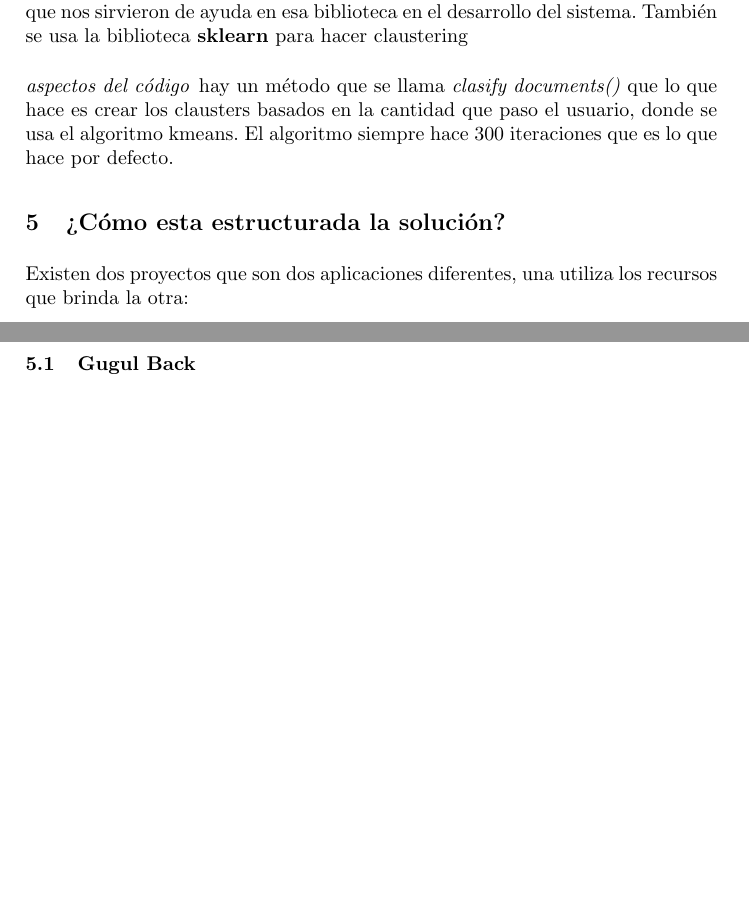
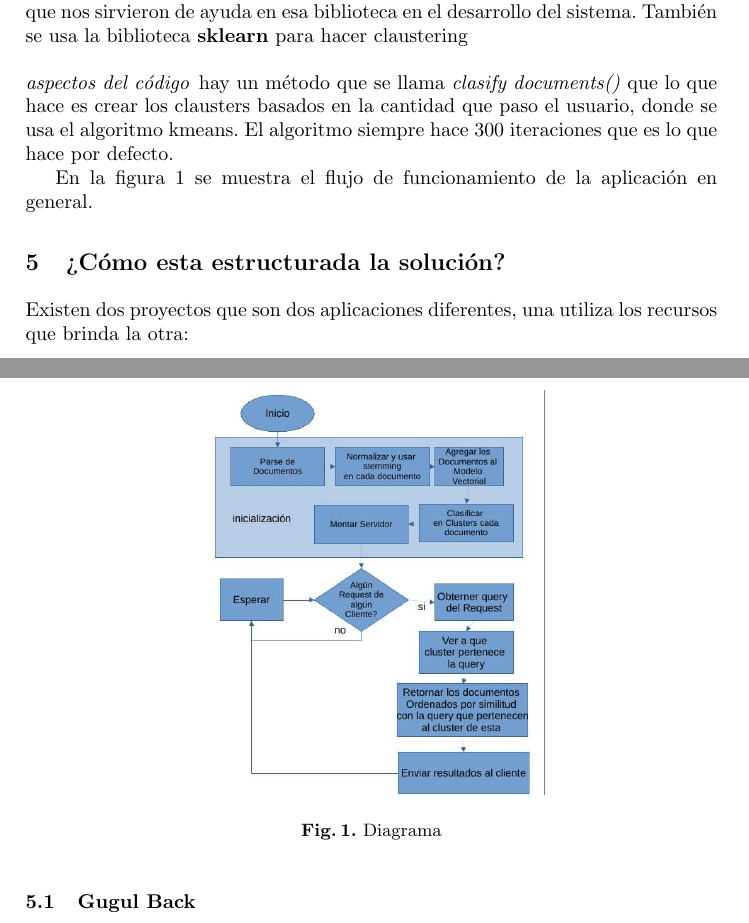
Before and after one commit to dcruzp/gugul-back, a LaTeX paper (report/llncsdoc.tex): two parts of pages 6 and 7 of 9 before the commit and two parts of pages 6 and 7 of 10 after it, joined at a grey line, cut so that both start at the same text, the shorter picture padded with empty space. Compiled offline with pdfLaTeX.

Commit message:
annadiendo algunos una imagen para representar el flujo de trabajo

```diff
--- a/report/llncsdoc.tex
+++ b/report/llncsdoc.tex
@@ -174,6 +174,15 @@
 	\paragraph{aspectos del c\'odigo}
 	hay un m\'etodo que se llama \textit{clasify documents()} que lo que hace es crear los clausters basados en la cantidad que paso el usuario, donde se usa el algoritmo kmeans. El algoritmo siempre hace 300 iteraciones que es lo que hace por defecto.
 
+	En la figura \ref{fig:diagram} se  muestra el flujo de funcionamiento de la aplicaci\'on en general.
+
+	\begin{figure}[h]
+		\centering
+		\includegraphics[width=0.5\textwidth]{img/diagram.jpg}
+		\caption{Diagrama}
+		\label{fig:diagram}
+	\end{figure}
+
 
 	\section{?`C\'omo esta estructurada la soluci\'on?}
 	%
```
Also changed, not shown: report/img/diagram.jpg (added).
